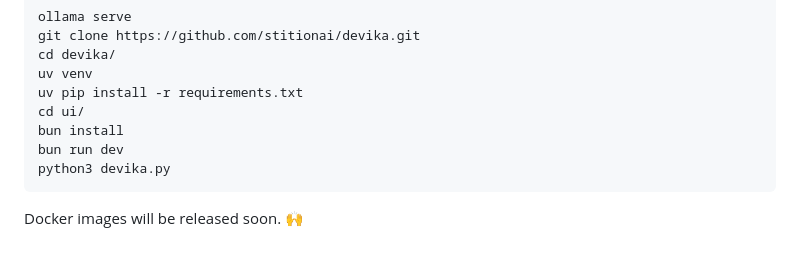
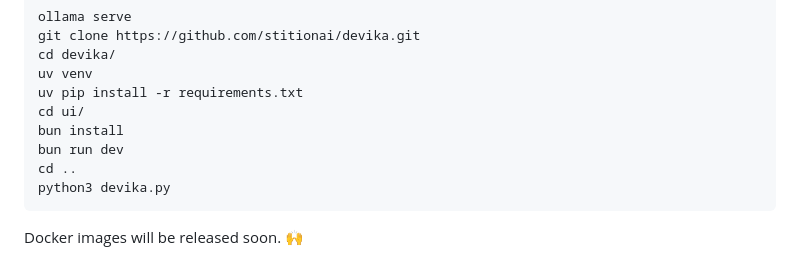
Before and after one commit to stitionai/devika, a Markdown page: README.md, the part around the change. Drawn GitHub-style.

Commit message:
Update README.md
Updated readme because of the error caused by being in the Directory of the UI and the server is not running

````diff
--- a/README.md
+++ b/README.md
@@ -88,6 +88,7 @@ uv pip install -r requirements.txt
 cd ui/
 bun install
 bun run dev
+cd ..
 python3 devika.py
 ```
 
````
